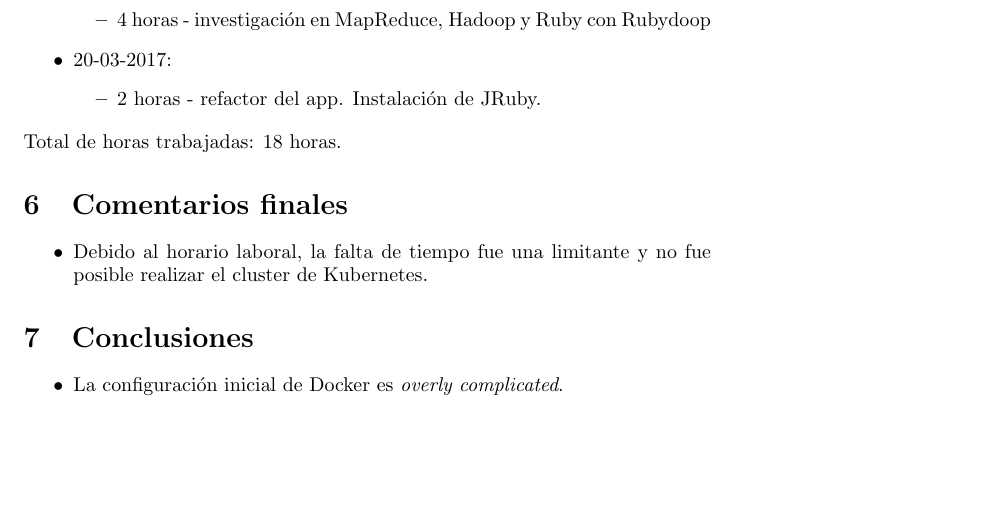
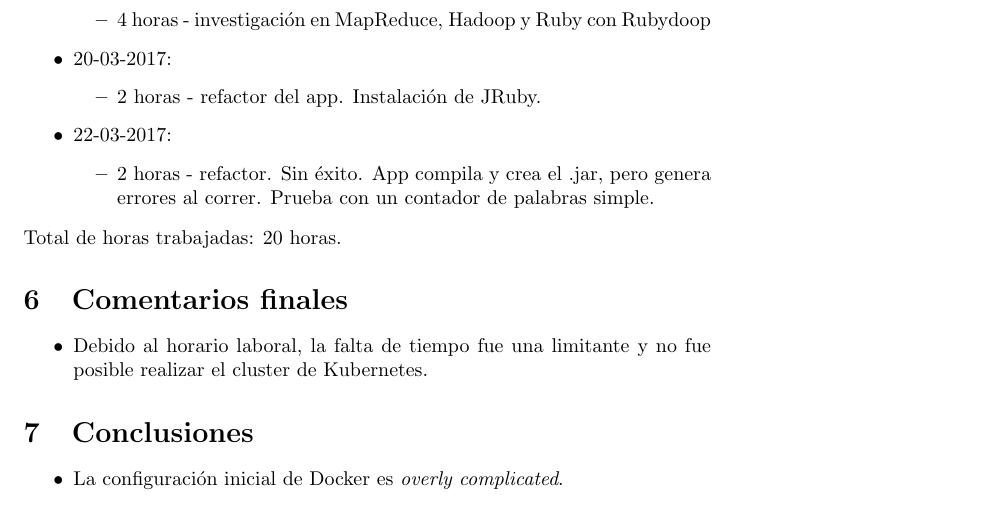
Before and after one commit to aleks279/200835773-tarea2-ruby, a LaTeX document (documentacion/documentacion.tex): part of page 3 of 3 before the commit and part of page 3 of 4 after it, cut so that both start at the same text, the shorter picture padded with empty space. Compiled offline with pdfLaTeX.

Commit message:
update docs

```diff
--- a/documentacion/documentacion.tex
+++ b/documentacion/documentacion.tex
@@ -81,8 +81,12 @@ Asumiendo que el ambiente de desarrollo est\'a listo, hay que seguir los siguien
   \begin{itemize}
     \item 2 horas - refactor del app. Instalaci\'on de JRuby.
   \end{itemize}
+  \item 22-03-2017:
+  \begin{itemize}
+    \item 2 horas - refactor. Sin \'exito. App compila y crea el .jar, pero genera errores al correr. Prueba con un contador de palabras simple.
+  \end{itemize}
 \end{itemize}
-Total de horas trabajadas: 18 horas.
+Total de horas trabajadas: 20 horas.
 
 \section{Comentarios finales}
 \begin{itemize}
```
Also changed, not shown: documentacion/documentacion.pdf, 1 other file.
